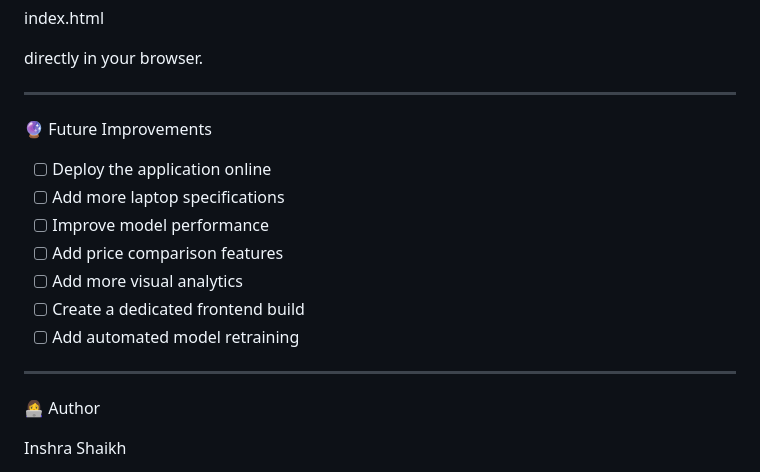
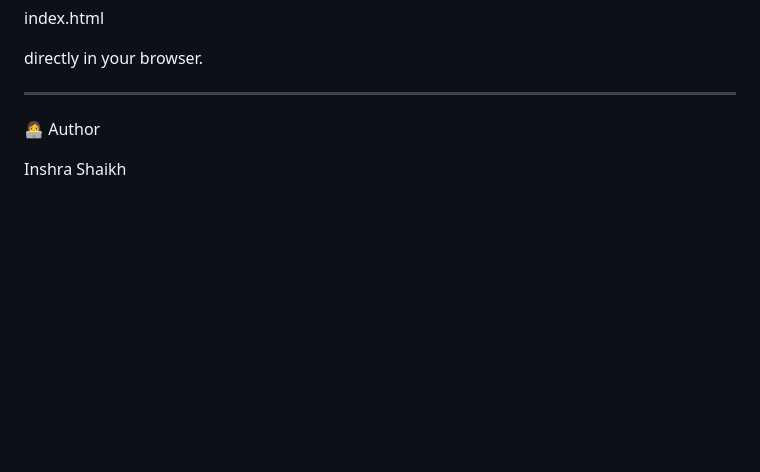
Before and after one commit to inshrashaikh/laptop-price-predictor, a Markdown page: README.md, the part around the change. GitHub-like rendering; blank space fills up the shorter version.

Commit message:
Delete future improvements list from README
Removed future improvements section from README.

```diff
--- a/README.md
+++ b/README.md
@@ -184,19 +184,6 @@ directly in your browser.
 ---
 
 
-
-🔮 Future Improvements
-
-- [ ] Deploy the application online
-- [ ] Add more laptop specifications
-- [ ] Improve model performance
-- [ ] Add price comparison features
-- [ ] Add more visual analytics
-- [ ] Create a dedicated frontend build
-- [ ] Add automated model retraining
-
----
-
 👩‍💻 Author
 
 Inshra Shaikh
```
